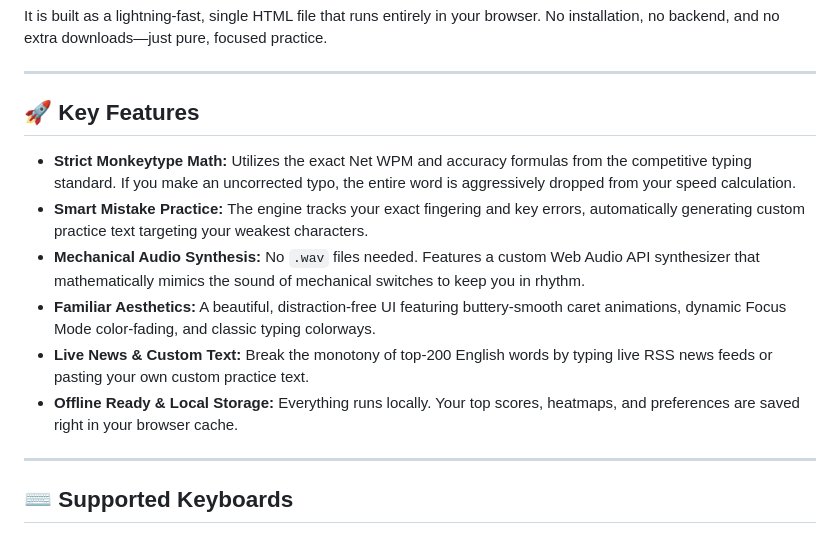
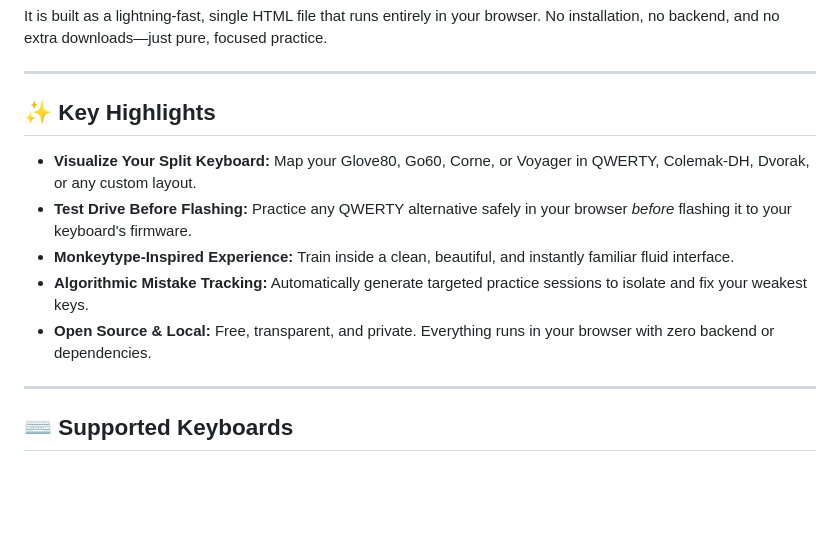
Before and after one commit to moosylog/moosytype, a Markdown page: README.md, the part around the change. Drawn GitHub-style; blank space fills up the shorter version.

Commit message:
Revise key features section to key highlights
Updated the README to enhance feature descriptions and improve clarity.

```diff
--- a/README.md
+++ b/README.md
@@ -38,14 +38,15 @@ It is built as a lightning-fast, single HTML file that runs entirely in your bro
 
 ---
 
-## 🚀 Key Features
+## ✨ Key Highlights
 
-* **Strict Monkeytype Math:** Utilizes the exact Net WPM and accuracy formulas from the competitive typing standard. If you make an uncorrected typo, the entire word is aggressively dropped from your speed calculation.
-* **Smart Mistake Practice:** The engine tracks your exact fingering and key errors, automatically generating custom practice text targeting your weakest characters.
-* **Mechanical Audio Synthesis:** No `.wav` files needed. Features a custom Web Audio API synthesizer that mathematically mimics the sound of mechanical switches to keep you in rhythm.
-* **Familiar Aesthetics:** A beautiful, distraction-free UI featuring buttery-smooth caret animations, dynamic Focus Mode color-fading, and classic typing colorways.
-* **Live News & Custom Text:** Break the monotony of top-200 English words by typing live RSS news feeds or pasting your own custom practice text.
-* **Offline Ready & Local Storage:** Everything runs locally. Your top scores, heatmaps, and preferences are saved right in your browser cache.
+* **Visualize Your Split Keyboard:** Map your Glove80, Go60, Corne, or Voyager in QWERTY, Colemak-DH, Dvorak, or any custom layout.
+* **Test Drive Before Flashing:** Practice any QWERTY alternative safely in your browser *before* flashing it to your keyboard's firmware.
+* **Monkeytype-Inspired Experience:** Train inside a clean, beautiful, and instantly familiar fluid interface.
+* **Algorithmic Mistake Tracking:** Automatically generate targeted practice sessions to isolate and fix your weakest keys.
+* **Open Source & Local:** Free, transparent, and private. Everything runs in your browser with zero backend or dependencies.
+
+
 
 ---
 
```
